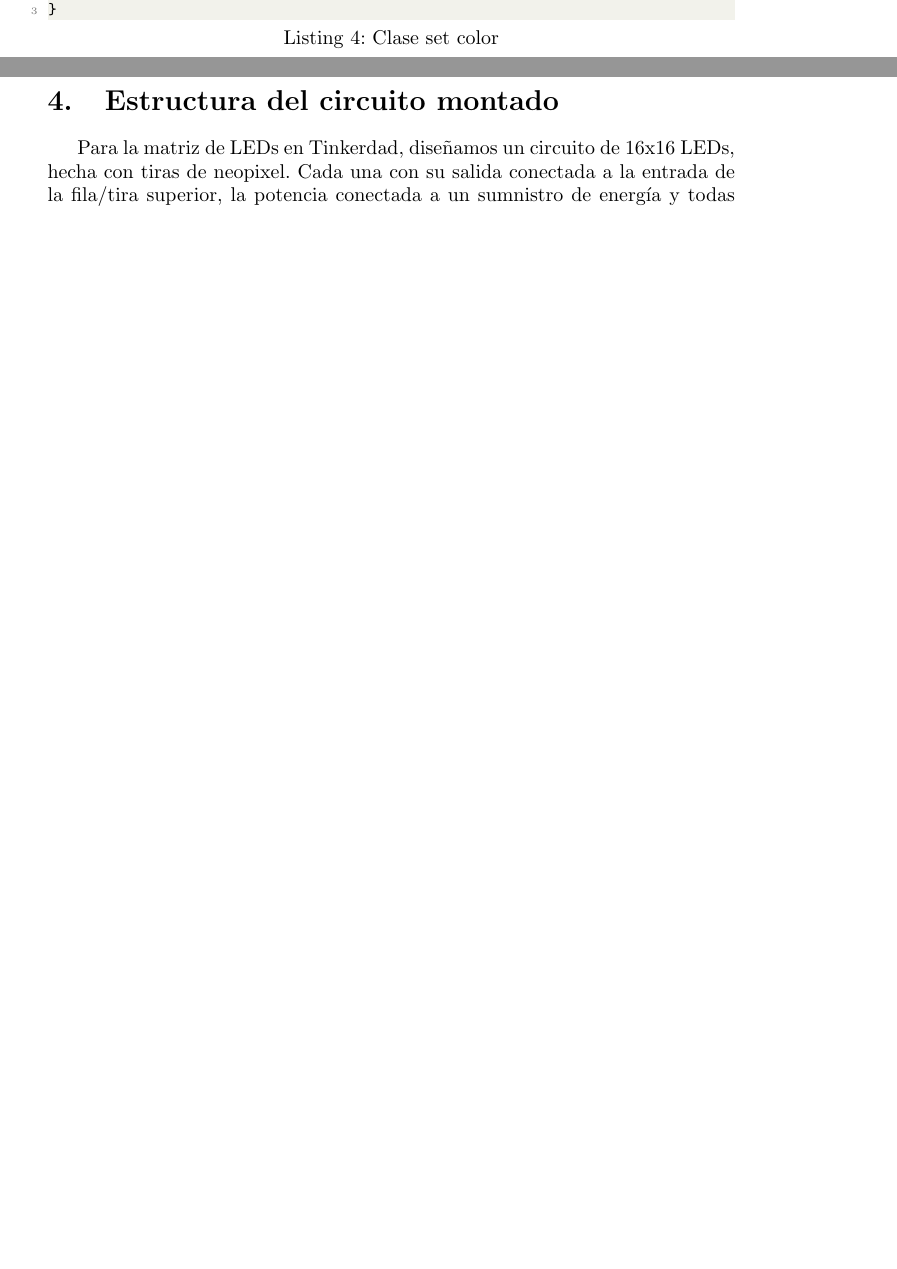
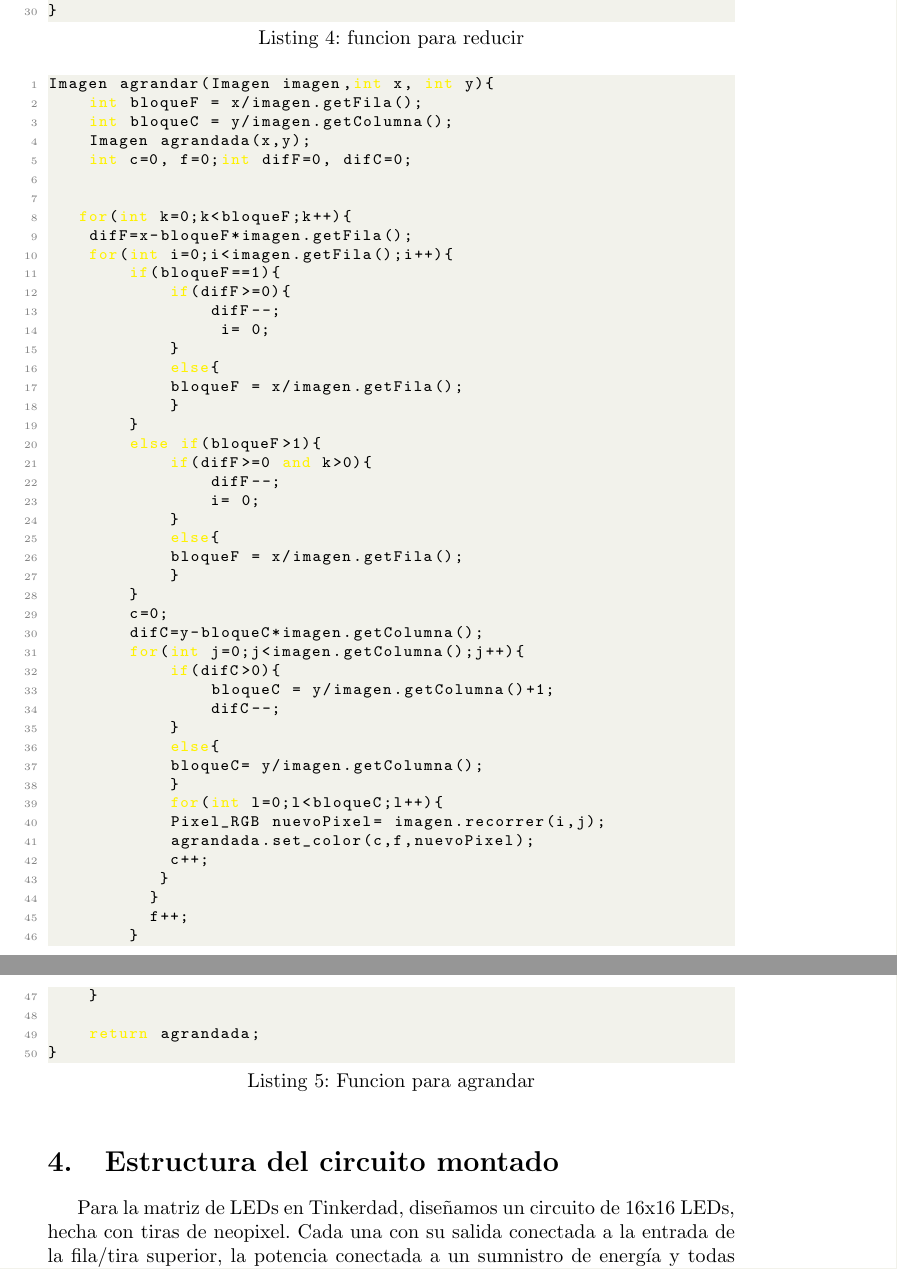
Before and after one commit to Hesdek/Parcial_2, a LaTeX document (Informe/Implementación de la solución/main.tex): two parts of pages 4 and 5 of 6 before the commit and two parts of pages 6 and 7 of 8 after it, joined at a grey line, cut so that both start at the same text, the shorter picture padded with empty space. Compiled offline with pdfLaTeX.

Commit message:
Parcial terminado. We are the champions!

```diff
--- a/Informe/Implementación de la solución/main.tex
+++ b/Informe/Implementación de la solución/main.tex
@@ -143,6 +143,3 @@ Pixel_RGB Imagen::Promedio_Color(int fo, int cantidadF, int co, int cantidadC)
 \end{lstlisting}
 \vspace{1,5cm}
 
-\begin{lstlisting}[language=C++, caption=Clase set color]
-void Imagen::set_color(int x, int y, Pixel_RGB color){
-        Pixel_color[x][y].setColor(color);
@@ -149,0 +187 @@ void Imagen::set_color(int x, int y, Pixel_RGB color){
+\begin{lstlisting}[language=C++, caption=funcion para reducir]
@@ -150,3 +216,58 @@ void Imagen::set_color(int x, int y, Pixel_RGB color){
+    return reducida;
+}
+\end{lstlisting}
+\begin{lstlisting}[language=C++, caption=Funcion para agrandar]
+Imagen agrandar(Imagen imagen,int x, int y){
+    int bloqueF = x/imagen.getFila();
+    int bloqueC = y/imagen.getColumna();
+    Imagen agrandada(x,y);
+    int c=0, f=0;int difF=0, difC=0;
+
+
+   for(int k=0;k<bloqueF;k++){
+    difF=x-bloqueF*imagen.getFila();
+    for(int i=0;i<imagen.getFila();i++){
+        if(bloqueF==1){
+            if(difF>=0){
+                difF--;
+                 i= 0;
+            }
+            else{
+            bloqueF = x/imagen.getFila();
+            }
+        }
+        else if(bloqueF>1){
+            if(difF>=0 and k>0){
+                difF--;
+                i= 0;
+            }
+            else{
+            bloqueF = x/imagen.getFila();
+            }
+        }
+        c=0;
+        difC=y-bloqueC*imagen.getColumna();
+        for(int j=0;j<imagen.getColumna();j++){
+            if(difC>0){
+                bloqueC = y/imagen.getColumna()+1;
+                difC--;
+            }
+            else{
+            bloqueC= y/imagen.getColumna();
+            }
+            for(int l=0;l<bloqueC;l++){
+            Pixel_RGB nuevoPixel= imagen.recorrer(i,j);
+            agrandada.set_color(c,f,nuevoPixel);
+            c++;
+           }
+          }
+          f++;
+        }
+    }
+
+    return agrandada;
+}
+
 \end{lstlisting}
 \section{Estructura del circuito montado}
 Para la matriz de LEDs en Tinkerdad, diseñamos un circuito de 16x16 LEDs, hecha con tiras de neopixel. Cada una con su salida conectada a la entrada de la fila/tira superior, la potencia conectada a un sumnistro de energía y todas las coneciones para que el circuito funcione con normalidad\\
```
Also changed, not shown: Informe/Imagenes/clases.jpeg, Informe/Implementación de la solución/Informe_Fase2.pdf, Informe/Implementación de la solución/main.tex (72 more changed lines).
